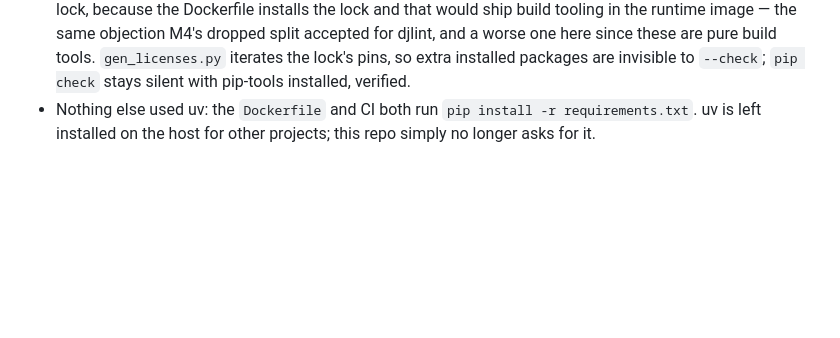
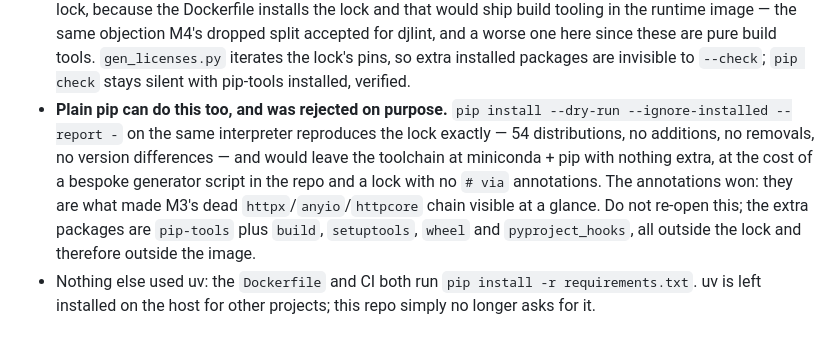
Before and after one commit to alpharesearch/OpenNourish, a Markdown page: upgrade-research/PLAN.md, the part around the change. Rendered like a GitHub page; blank space fills up the shorter version.

Commit message:
docs: record the toolchain preference and the rejected pip-only resolver
Owner decision: keep the Python toolchain at miniconda + pip, uv was overkill.
Plain `pip install --dry-run --report` resolves this lock identically — all 54
pins, verified — so the choice to stay on pip-compile rests entirely on the `#
via` annotations, which are what made the dead httpx/anyio/httpcore chain visible
during M3. Recording both the decision and the rejected alternative, with the
license-tidiness preference, so neither gets re-litigated from scratch.

```diff
--- a/upgrade-research/PLAN.md
+++ b/upgrade-research/PLAN.md
@@ -440,6 +440,13 @@ now dropped in favour of `pip-compile`, so the toolchain is miniconda + pip + on
   a worse one here since these are pure build tools. `gen_licenses.py` iterates the lock's pins, so
   extra installed packages are invisible to `--check`; `pip check` stays silent with pip-tools
   installed, verified.
+- **Plain pip can do this too, and was rejected on purpose.** `pip install --dry-run --ignore-installed
+  --report -` on the same interpreter reproduces the lock exactly — 54 distributions, no additions, no
+  removals, no version differences — and would leave the toolchain at miniconda + pip with nothing
+  extra, at the cost of a bespoke generator script in the repo and a lock with no `# via` annotations.
+  The annotations won: they are what made M3's dead `httpx`/`anyio`/`httpcore` chain visible at a
+  glance. Do not re-open this; the extra packages are `pip-tools` plus `build`, `setuptools`, `wheel`
+  and `pyproject_hooks`, all outside the lock and therefore outside the image.
 - Nothing else used uv: the `Dockerfile` and CI both run `pip install -r requirements.txt`. uv is
   left installed on the host for other projects; this repo simply no longer asks for it.
 
```
Also changed, not shown: AGENTS.md (+3 -0 lines).
